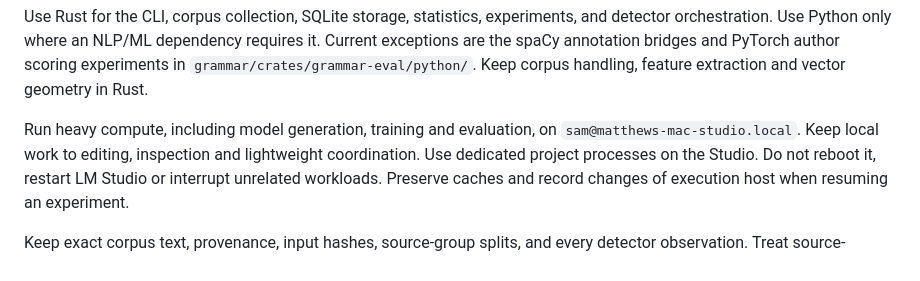
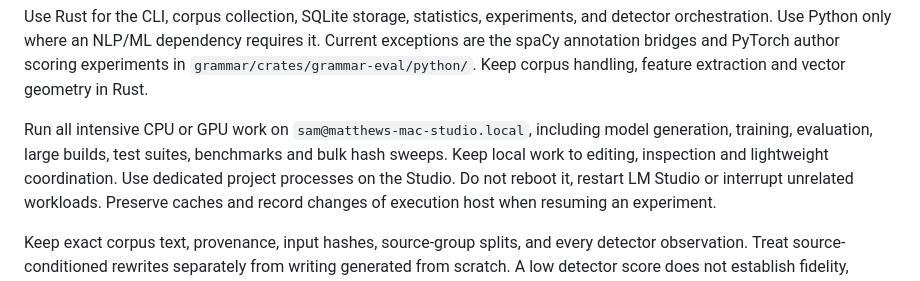
Before and after one commit to sam0x17/slopninja, a Markdown page: AGENTS.md, the part around the change. GitHub-like rendering.

Commit message:
Keep all intensive CPU and GPU work on the Studio

```diff
--- a/AGENTS.md
+++ b/AGENTS.md
@@ -15,9 +15,10 @@ it. Current exceptions are the spaCy annotation bridges and PyTorch author
 scoring experiments in `grammar/crates/grammar-eval/python/`. Keep
 corpus handling, feature extraction and vector geometry in Rust.
 
-Run heavy compute, including model generation, training and evaluation, on
-`sam@matthews-mac-studio.local`. Keep local work to editing, inspection and
-lightweight coordination. Use dedicated project processes on the Studio. Do not
+Run all intensive CPU or GPU work on `sam@matthews-mac-studio.local`, including
+model generation, training, evaluation, large builds, test suites, benchmarks
+and bulk hash sweeps. Keep local work to editing, inspection and lightweight
+coordination. Use dedicated project processes on the Studio. Do not
 reboot it, restart LM Studio or interrupt unrelated workloads. Preserve caches
 and record changes of execution host when resuming an experiment.
 
```
